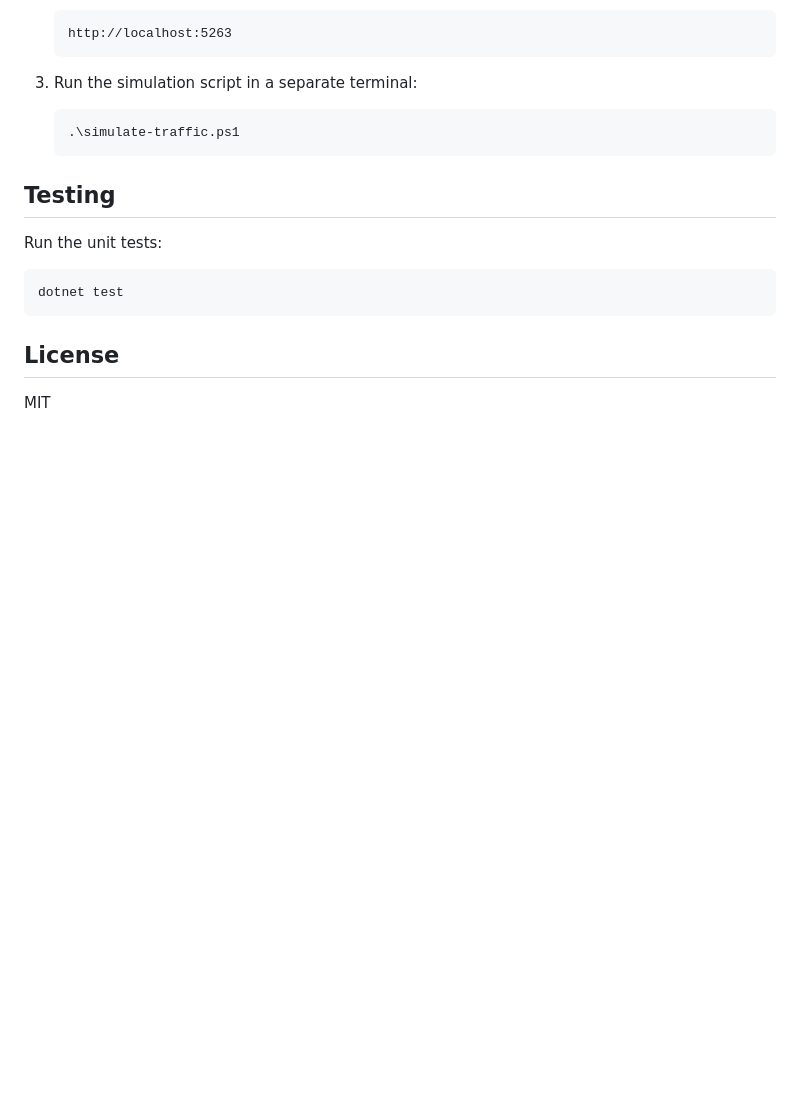
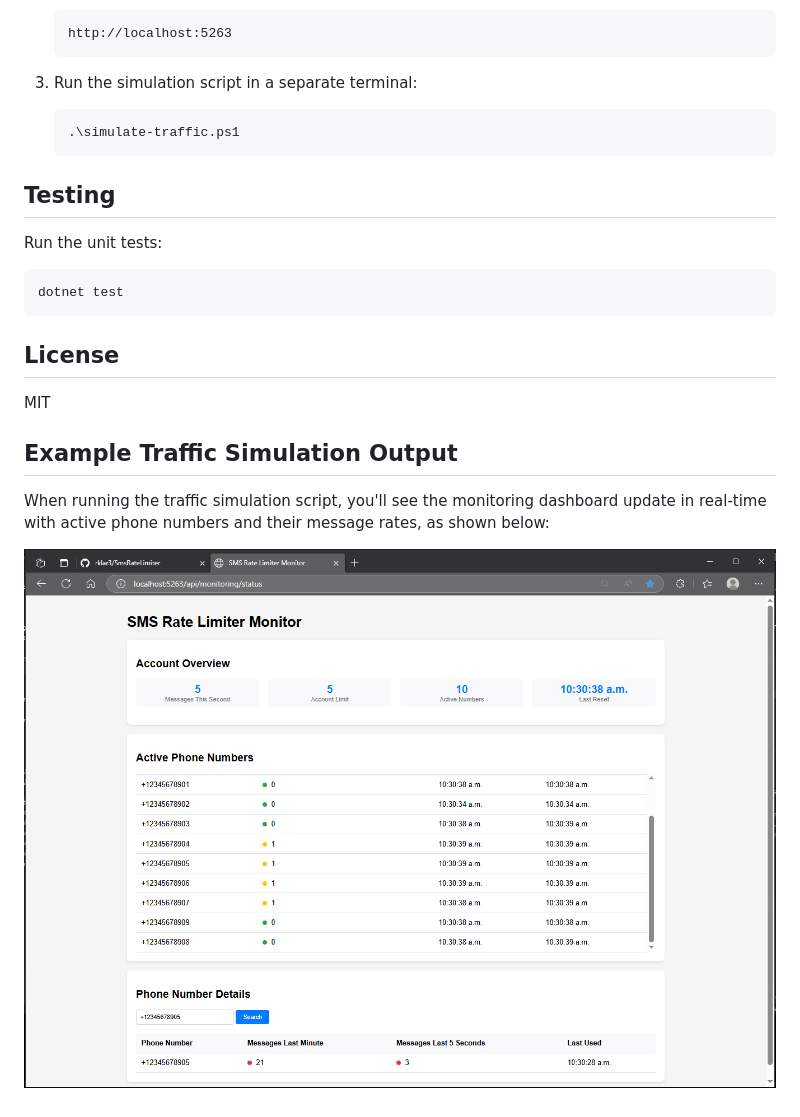
Before and after one commit to rklar3/SmsRateLimiter, a Markdown page: README.md, the part around the change printed below. GitHub-like rendering; pictures changed too: monitor.PNG (added); blank space fills up the shorter version.

```diff
--- a/README.md
+++ b/README.md
@@ -108,3 +110,9 @@ dotnet test
 ## License
 
 MIT
+
+## Example Traffic Simulation Output
+
+When running the traffic simulation script, you'll see the monitoring dashboard update in real-time with active phone numbers and their message rates, as shown below:
+
+![SMS Rate Limiter Monitor](monitor.PNG)
```
Also changed, not shown: other parts of README.md (+2 -0 lines).
